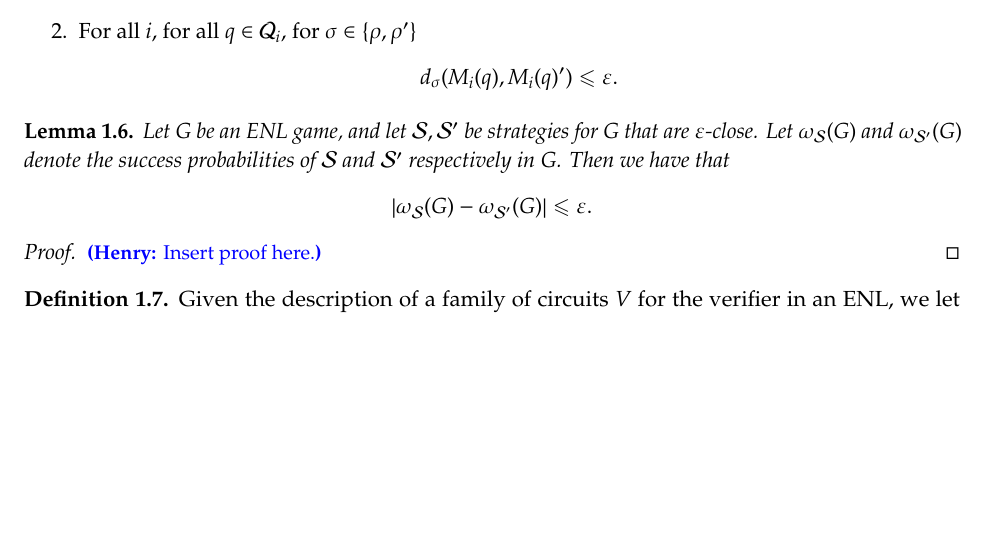
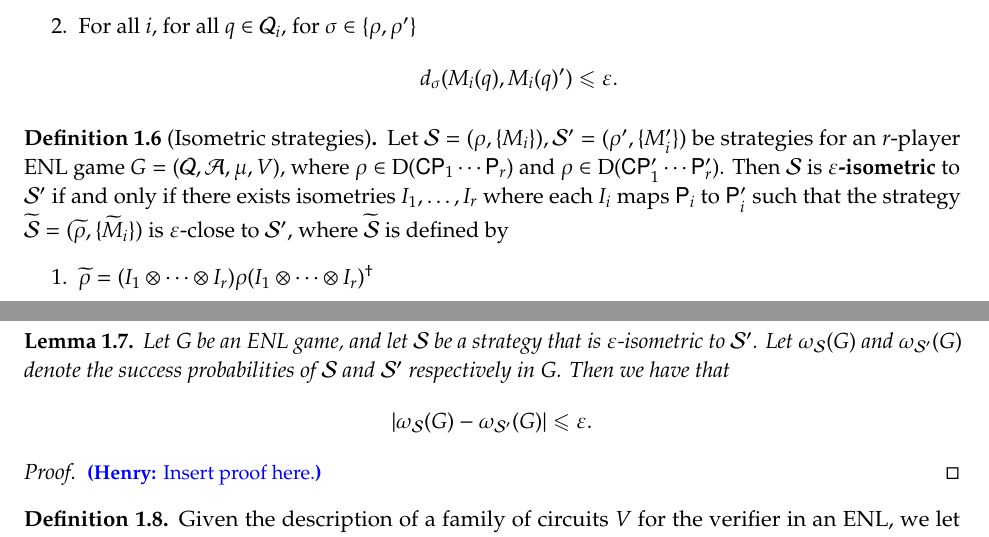
Before and after one commit to vidick/recursiveMIP, a LaTeX document (main.tex, which reads prelim.tex): part of page 3 of 22 before the commit and two parts of pages 3 and 4 of 22 after it, the two joined at a grey line, cut so that both start at the same text, the shorter picture padded with empty space. Compiled offline with pdfLaTeX.

Commit message:
Added notion of isometric strategy.

```diff
--- a/prelim.tex
+++ b/prelim.tex
@@ -128,9 +128,18 @@ We now define notions of closeness of strategies.
 	\end{enumerate}
 \end{definition}
 
+\begin{definition}[Isometric strategies]
+	Let $\mathcal{S} = (\rho,\{M_i\}), \mathcal{S}' = (\rho',\{M_i'\})$ be strategies for an $r$-player ENL game $G = (\mathcal{Q},\mathcal{A},\mu,V)$, where $\rho \in \Dens(\sC \sP_1 \cdots \sP_r)$ and $\rho \in \Dens(\sC \sP_1' \cdots \sP_r')$. Then $\mathcal{S}$ is \textbf{$\eps$-isometric} to $\mathcal{S}'$ if and only if there exists isometries $I_1,\ldots,I_r$ where each $I_i$ maps $\sP_i$ to $\sP_i'$ such that the strategy $\wt{\mathcal{S}} = (\wt{\rho}, \set{ \wt{M}_i })$ is $\eps$-close to $\mathcal{S}'$, where $\wt{\mathcal{S}}$ is defined by
+	\begin{enumerate}
+		\item $\wt{\rho} = (I_1 \otimes \cdots \otimes I_r) \rho (I_1 \otimes \cdots \otimes I_r)^\dagger$
+		\item For all $i$, for all $(q,a) \in \mathcal{Q}_i \times \mathcal{A}_i$, $\wt{M}_i(q,a) = I_i M_i(q,a) I_i^\dagger$.
+	\end{enumerate}
+\end{definition}
+
+
 \begin{lemma}
 \label{lem:close_strategies}
-	Let $G$ be an ENL game, and let $\mathcal{S},\mathcal{S}'$ be strategies for $G$ that are $\eps$-close. Let $\omega_{\mathcal{S}}(G)$ and $\omega_{\mathcal{S}'}(G)$ denote the success probabilities of $\mathcal{S}$ and $\mathcal{S}'$ respectively in $G$. Then we have that
+	Let $G$ be an ENL game, and let $\mathcal{S}$ be a strategy that is $\eps$-isometric to $\mathcal{S}'$. Let $\omega_{\mathcal{S}}(G)$ and $\omega_{\mathcal{S}'}(G)$ denote the success probabilities of $\mathcal{S}$ and $\mathcal{S}'$ respectively in $G$. Then we have that
 	\[
 		\Abs{ \omega_{\mathcal{S}}(G) - \omega_{\mathcal{S}'}(G) } \leq \eps.
 	\]
```
